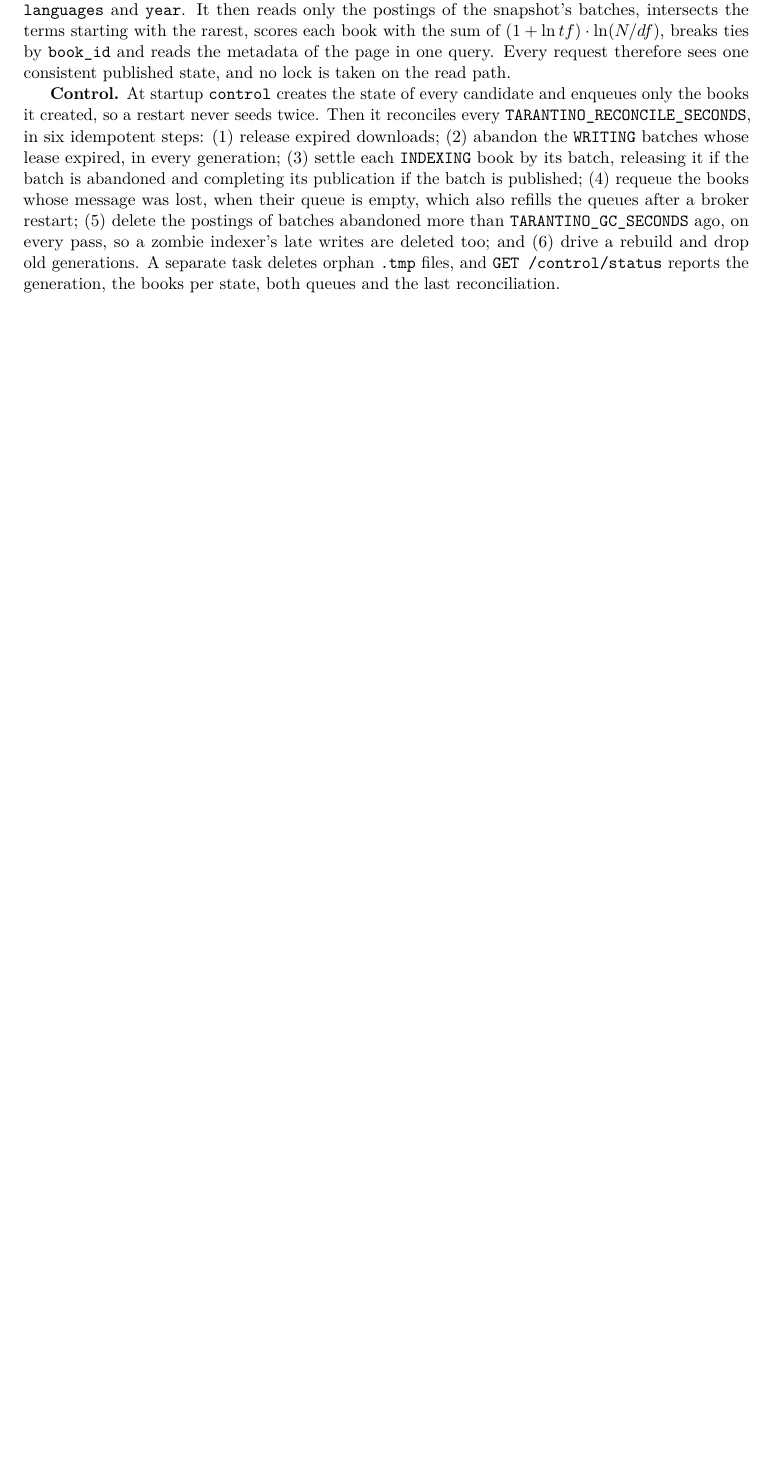
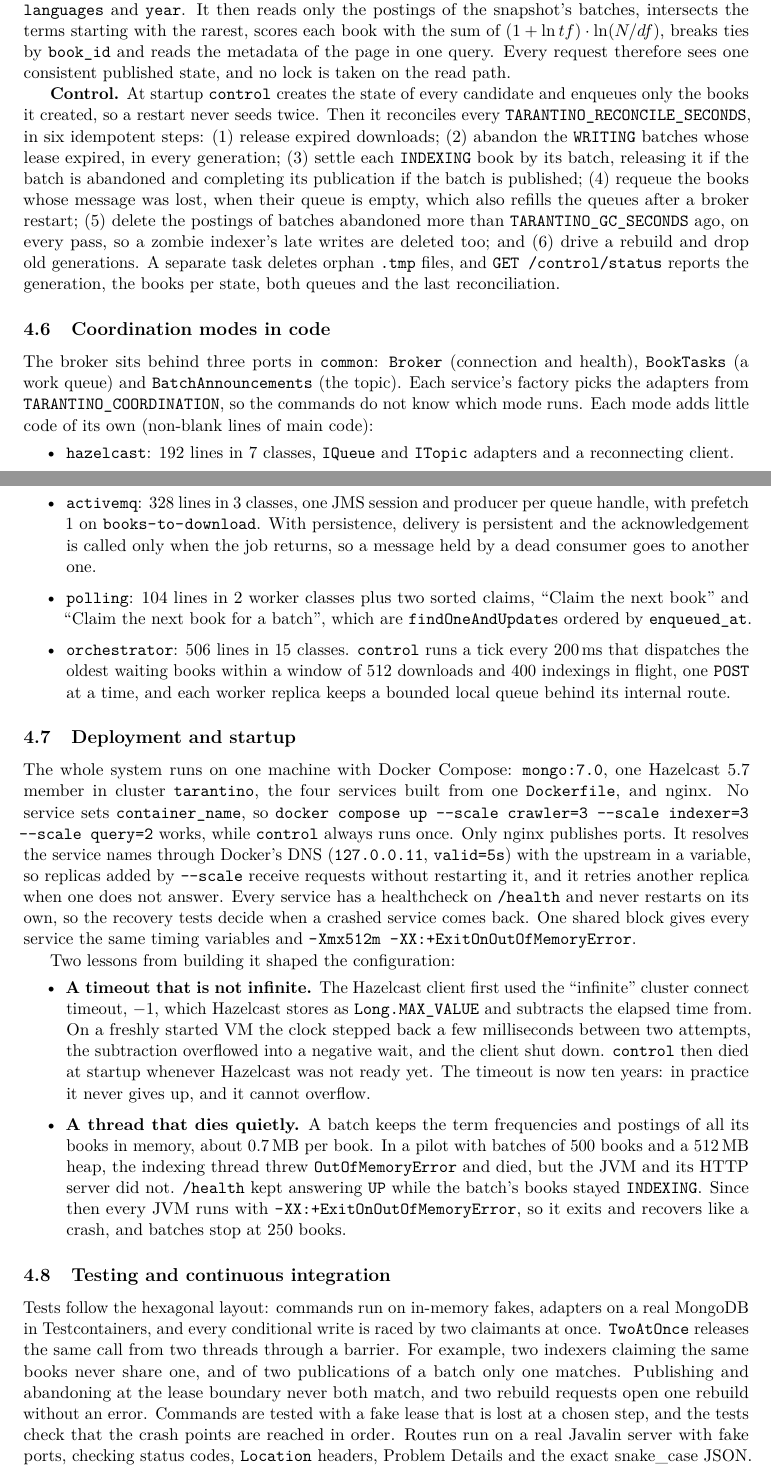
Before and after one commit to Query-Tarantino/stage_2, a LaTeX document (report/QueryTarantino_Stage2_Report.tex, which reads report/sections/implementation.tex): part of page 14 of 14 before the commit and two parts of pages 14 and 15 of 16 after it, the two joined at a grey line, cut so that both start at the same text, the shorter picture padded with empty space. Compiled offline with pdfLaTeX.

Commit message:
Add the coordination modes in code, deployment and testing to the report

```diff
--- a/report/sections/implementation.tex
+++ b/report/sections/implementation.tex
@@ -220,3 +220,57 @@ the queues after a broker restart; (5) delete the postings of batches abandoned
 ago, on every pass, so a zombie indexer's late writes are deleted too; and (6) drive a rebuild and drop old
 generations. A separate task deletes orphan \code{.tmp} files, and \code{GET /control/status} reports the generation,
 the books per state, both queues and the last reconciliation.
+
+\subsection{Coordination modes in code}
+
+The broker sits behind three ports in \code{common}: \code{Broker} (connection and health), \code{BookTasks} (a work
+queue) and \code{BatchAnnouncements} (the topic). Each service's factory picks the adapters from
+\code{TARANTINO_COORDINATION}, so the commands do not know which mode runs. Each mode adds little code of its own
+(non-blank lines of main code):
+\begin{itemize}
+\item \mode{hazelcast}: 192 lines in 7 classes, \code{IQueue} and \code{ITopic} adapters and a reconnecting client.
+\item \mode{activemq}: 328 lines in 3 classes, one JMS session and producer per queue handle, with prefetch 1 on
+  \code{books-to-download}. With persistence, delivery is persistent and the acknowledgement is called only when the
+  job returns, so a message held by a dead consumer goes to another one.
+\item \mode{polling}: 104 lines in 2 worker classes plus two sorted claims, ``Claim the next book'' and ``Claim the next
+  book for a batch'', which are \code{findOneAndUpdate}s ordered by \code{enqueued_at}.
+\item \mode{orchestrator}: 506 lines in 15 classes. \code{control} runs a tick every 200\,ms that dispatches the
+  oldest waiting books within a window of 512 downloads and 400 indexings in flight, one \code{POST} at a time, and
+  each worker replica keeps a bounded local queue behind its internal route.
+\end{itemize}
+
+\subsection{Deployment and startup}
+
+The whole system runs on one machine with Docker Compose: \code{mongo:7.0}, one Hazelcast~5.7 member in cluster
+\code{tarantino}, the four services built from one \code{Dockerfile}, and nginx. No service sets
+\code{container_name}, so \texttt{docker compose up -{}-scale crawler=3 -{}-scale indexer=3 -{}-scale query=2} works,
+while \code{control} always runs once. Only nginx publishes ports. It resolves the service names through Docker's DNS
+(\code{127.0.0.11}, \code{valid=5s}) with the upstream in a variable, so replicas added by \texttt{-{}-scale} receive
+requests without restarting it, and it retries another replica when one does not answer. Every service has a
+healthcheck on \code{/health} and never restarts on its own, so the recovery tests decide when a crashed service comes
+back. One shared block gives every service the same timing variables and \code{-Xmx512m -XX:+ExitOnOutOfMemoryError}.
+
+Two lessons from building it shaped the configuration:
+\begin{itemize}
+\item \textbf{A timeout that is not infinite.} The Hazelcast client first used the ``infinite'' cluster connect
+  timeout, $-1$, which Hazelcast stores as \code{Long.MAX_VALUE} and subtracts the elapsed time from. On a freshly
+  started VM the clock stepped back a few milliseconds between two attempts, the subtraction overflowed into a negative
+  wait, and the client shut down. \code{control} then died at startup whenever Hazelcast was not ready yet. The timeout
+  is now ten years: in practice it never gives up, and it cannot overflow.
+\item \textbf{A thread that dies quietly.} A batch keeps the term frequencies and postings of all its books in memory,
+  about 0.7\,MB per book. In a pilot with batches of 500 books and a 512\,MB heap, the indexing thread threw
+  \code{OutOfMemoryError} and died, but the JVM and its HTTP server did not. \code{/health} kept answering \code{UP}
+  while the batch's books stayed \code{INDEXING}. Since then every JVM runs with \code{-XX:+ExitOnOutOfMemoryError}, so
+  it exits and recovers like a crash, and batches stop at 250 books.
+\end{itemize}
+
+\subsection{Testing and continuous integration}
+\label{sec:testing}
+
+Tests follow the hexagonal layout: commands run on in-memory fakes, adapters on a real MongoDB in Testcontainers, and
+every conditional write is raced by two claimants at once. \code{TwoAtOnce} releases the same call from two threads
+through a barrier. For example, two indexers claiming the same books never share one, and of two publications of a
+batch only one matches. Publishing and abandoning at the lease boundary never both match, and two rebuild requests open
+one rebuild without an error. Commands are tested with a fake lease that is lost at a chosen step, and the tests check
+that the crash points are reached in order. Routes run on a real Javalin server with fake ports, checking status
+codes, \code{Location} headers, Problem Details and the exact snake\_case JSON.
```
Also changed, not shown: report/sections/implementation.tex (28 more changed lines).
